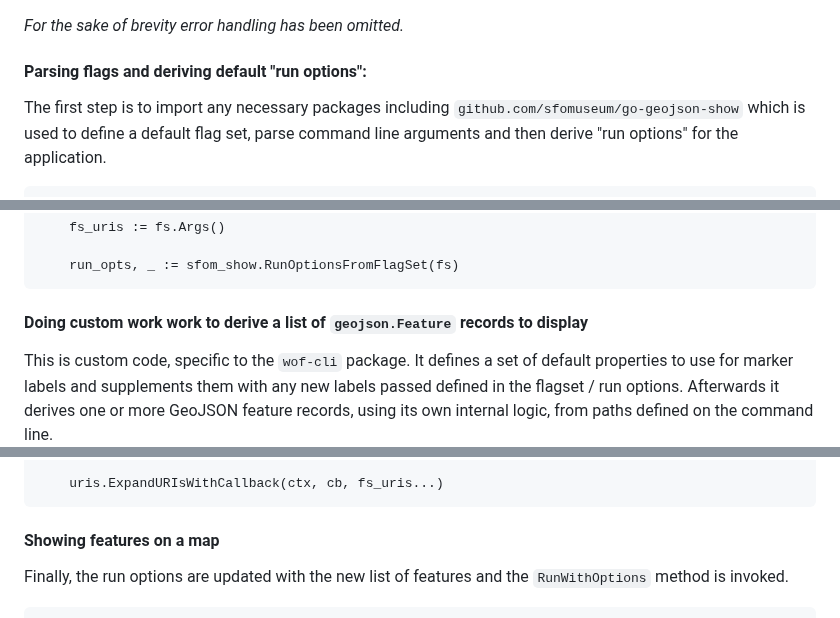
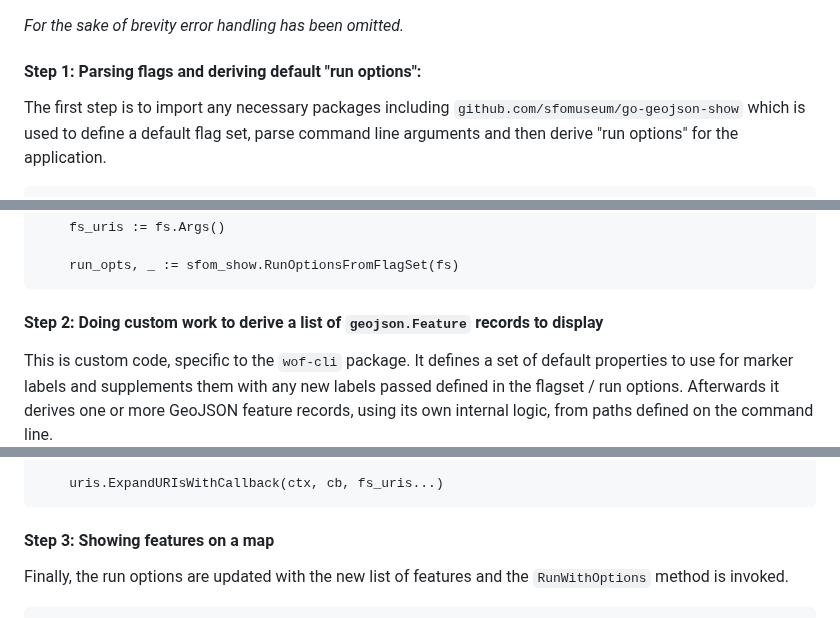
Before and after one commit to sfomuseum/go-geojson-show, a Markdown page: README.md, 3 parts joined by grey strips. Rendered like a GitHub page.

````diff
--- a/README.md
+++ b/README.md
@@ -147,7 +147,7 @@ What follows is an annotated and abbreviated version of the code used by the [wh
 
 _For the sake of brevity error handling has been omitted._
 
-#### Parsing flags and deriving default "run options":
+#### Step 1: Parsing flags and deriving default "run options":
 
 The first step is to import any necessary packages including `github.com/sfomuseum/go-geojson-show` which is used to define a default flag set, parse command line arguments and then derive "run options" for the application.
 
@@ -174,7 +174,7 @@ func show(args []string) {
 	run_opts, _ := sfom_show.RunOptionsFromFlagSet(fs)
 ```
 
-#### Doing custom work work to derive a list of `geojson.Feature` records to display
+#### Step 2: Doing custom work to derive a list of `geojson.Feature` records to display
 
 This is custom code, specific to the `wof-cli` package. It defines a set of default properties to use for marker labels and supplements them with any new labels passed defined in the flagset / run options. Afterwards it derives one or more GeoJSON feature records, using its own internal logic, from paths defined on the command line.
 
@@ -216,7 +216,7 @@ This is custom code, specific to the `wof-cli` package. It defines a set of defa
 	uris.ExpandURIsWithCallback(ctx, cb, fs_uris...)
 ```
 
-#### Showing features on a map
+#### Step 3: Showing features on a map
 
 Finally, the run options are updated with the new list of features and the `RunWithOptions` method is invoked.
 
````
